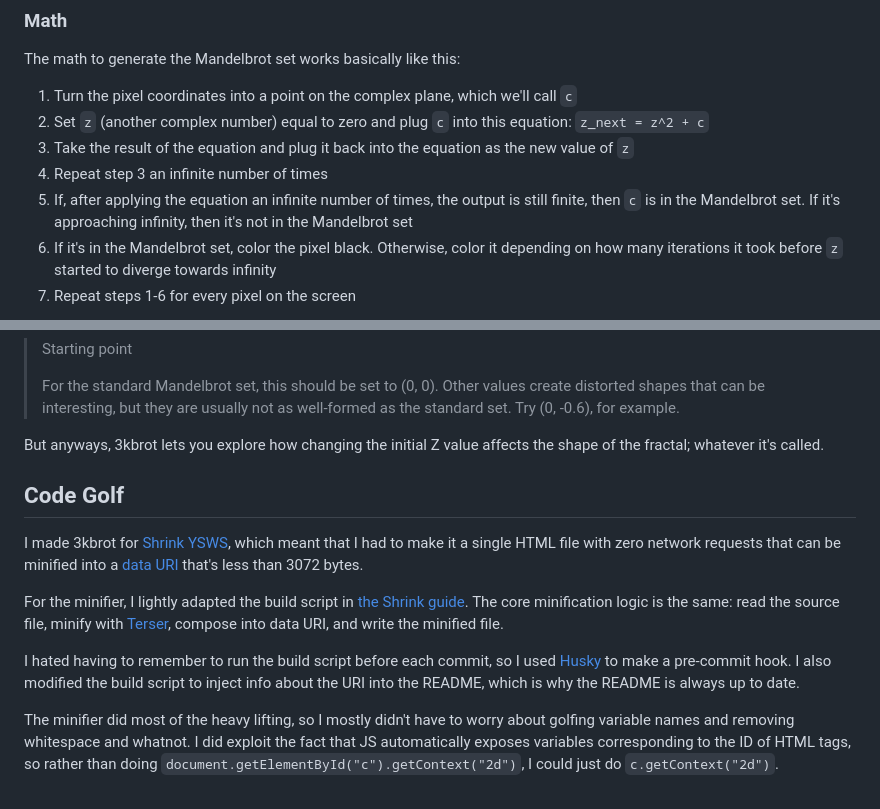
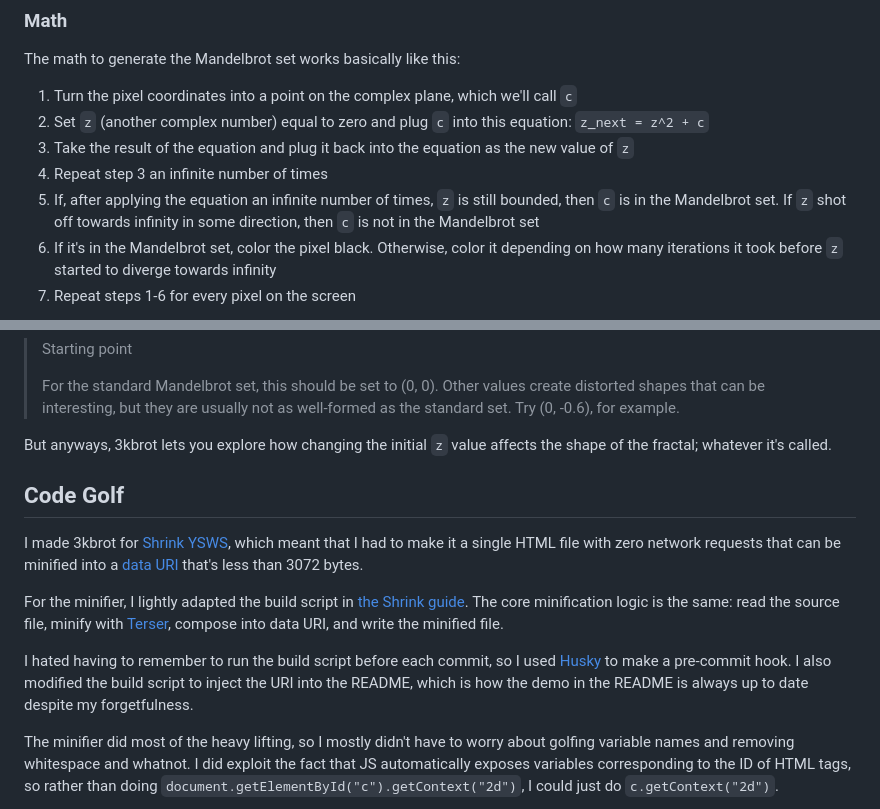
Before and after one commit to ethmarks/3kbrot, a Markdown page: README.md, 2 parts joined by grey strips. Drawn GitHub-style.

Commit message:
tweak readme

```diff
--- a/README.md
+++ b/README.md
@@ -27,9 +27,9 @@ The math to generate the Mandelbrot set works basically like this:
 3. Take the result of the equation and plug it back into the equation as the new
    value of `z`
 4. Repeat step 3 an infinite number of times
-5. If, after applying the equation an infinite number of times, the output is
-   still finite, then `c` is in the Mandelbrot set. If it's approaching
-   infinity, then it's not in the Mandelbrot set
+5. If, after applying the equation an infinite number of times, `z` is still
+   bounded, then `c` is in the Mandelbrot set. If `z` shot off towards infinity
+   in some direction, then `c` is not in the Mandelbrot set
 6. If it's in the Mandelbrot set, color the pixel black. Otherwise, color it
    depending on how many iterations it took before `z` started to diverge
    towards infinity
@@ -136,7 +136,7 @@ mentions it, but it doesn't name it either:
 > create distorted shapes that can be interesting, but they are usually not as
 > well-formed as the standard set. Try (0, -0.6), for example.
 
-But anyways, 3kbrot lets you explore how changing the initial Z value affects
+But anyways, 3kbrot lets you explore how changing the initial `z` value affects
 the shape of the fractal; whatever it's called.
 
 ## Code Golf
@@ -154,8 +154,8 @@ minification logic is the same: read the source file, minify with
 
 I hated having to remember to run the build script before each commit, so I used
 [Husky](https://typicode.github.io/husky/) to make a pre-commit hook. I also
-modified the build script to inject info about the URI into the README, which is
-why the README is always up to date.
+modified the build script to inject the URI into the README, which is how the
+demo in the README is always up to date despite my forgetfulness.
 
 The minifier did most of the heavy lifting, so I mostly didn't have to worry
 about golfing variable names and removing whitespace and whatnot. I did exploit
```
Also changed, not shown: other parts of README.md (+1 -1 lines).
